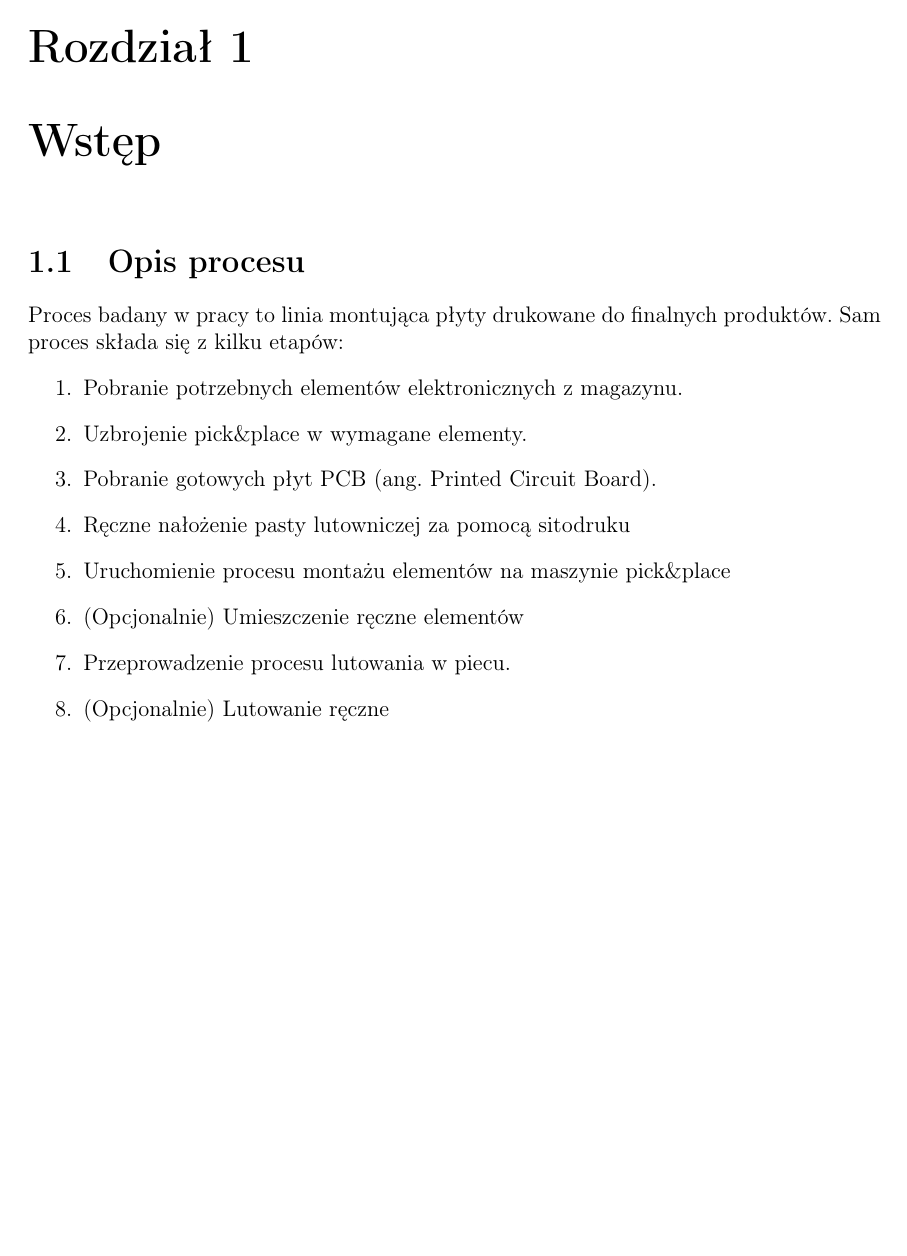
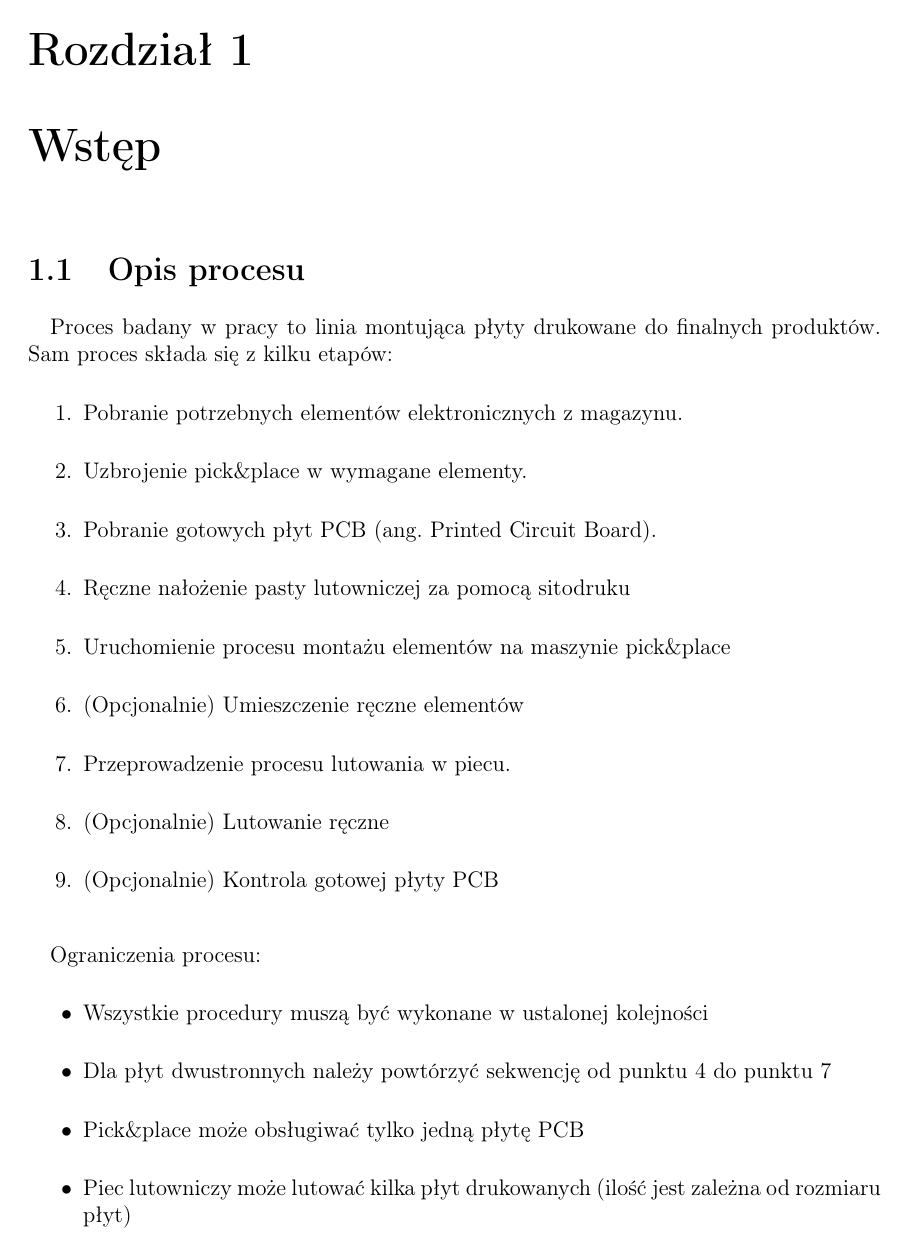
Before and after one commit to gumikola/master-thesis-doc, a LaTeX thesis (main.tex, which reads chapters/chapter_1.tex): page 5 of 7. Compiled offline with pdfLaTeX.

```diff
--- a/chapters/chapter_1.tex
+++ b/chapters/chapter_1.tex
@@ -12,4 +13,16 @@
 	\item (Opcjonalnie) Umieszczenie ręczne elementów
 	\item Przeprowadzenie procesu lutowania w piecu.
 	\item (Opcjonalnie) Lutowanie ręczne
+	\item (Opcjonalnie) Kontrola gotowej płyty PCB
 \end{enumerate}
+
+\paragraph{}
+Ograniczenia procesu:
+\begin{itemize}
+	\item Wszystkie procedury muszą być wykonane w ustalonej kolejności
+	\item Dla płyt dwustronnych należy powtórzyć sekwencję od punktu 4 do punktu 7
+	\item Pick\&place może obsługiwać tylko jedną płytę PCB
+	\item Piec lutowniczy może lutować kilka płyt drukowanych (ilość jest zależna od rozmiaru płyt)
+\end{itemize}
+
+\includegraphics{chapters/graph.png}
```
Also changed, not shown: chapters/graph.png (added), chapters/chapter_1.tex (1 more changed lines).
